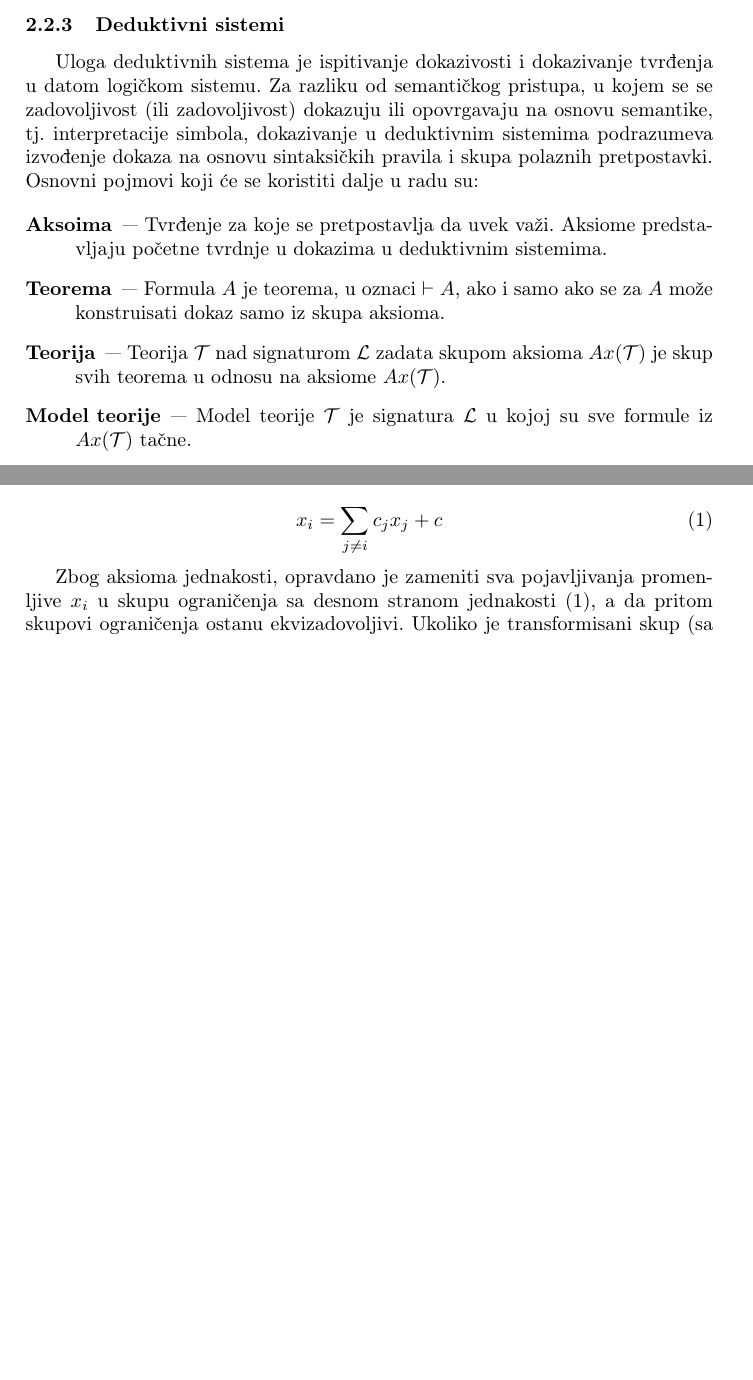
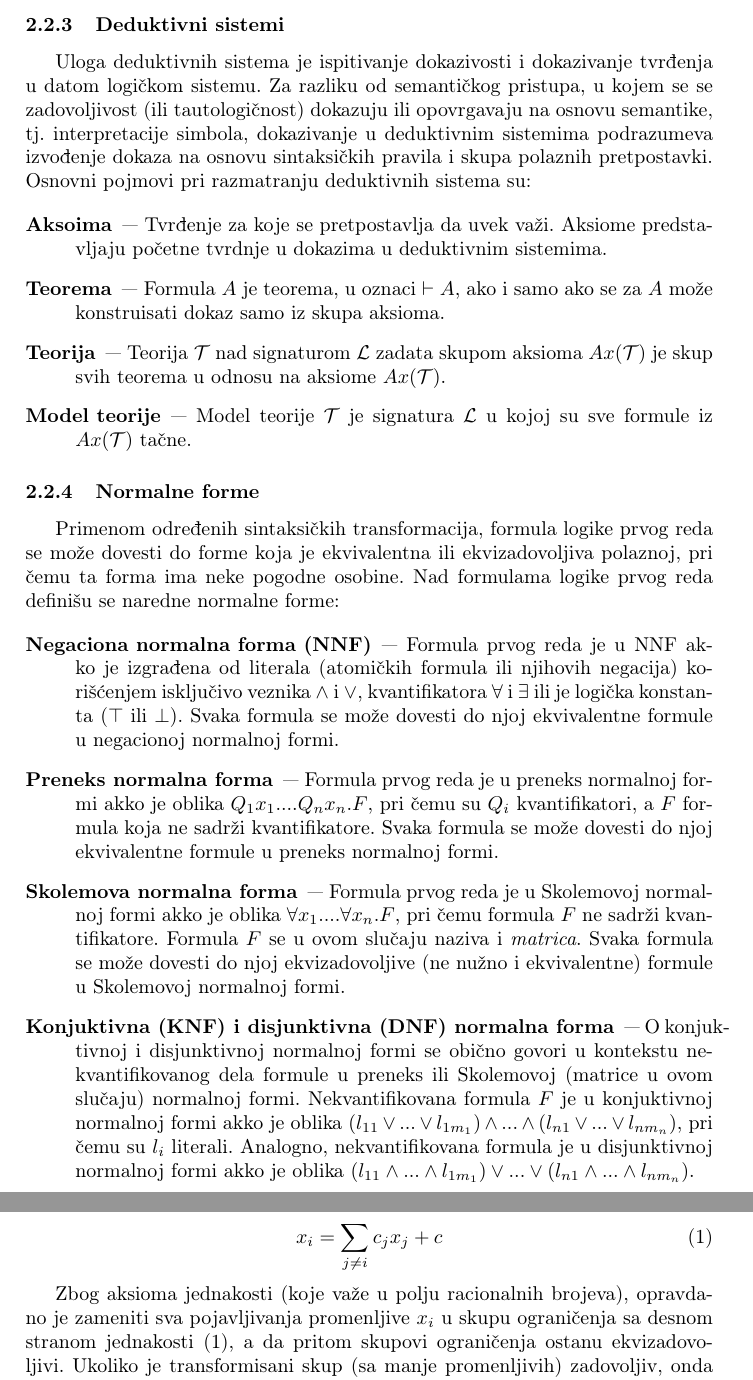
Before and after one commit to Aca-S/fourier-motzkin, a LaTeX paper (paper/fourier-motzkin.tex): two parts of pages 5 and 6 of 10 before the commit and two parts of pages 5 and 7 of 11 after it, joined at a grey line, cut so that both start at the same text, the shorter picture padded with empty space. Compiled offline with pdfLaTeX.

Commit message:
Small changes in the paper

```diff
--- a/paper/fourier-motzkin.tex
+++ b/paper/fourier-motzkin.tex
@@ -115,13 +115,24 @@
 
 \subsubsection{Deduktivni sistemi}
 
-Uloga deduktivnih sistema je ispitivanje dokazivosti i dokazivanje tvrđenja u datom logičkom sistemu. Za razliku od semantičkog pristupa, u kojem se se zadovoljivost (ili zadovoljivost) dokazuju ili opovrgavaju na osnovu semantike, tj.~interpretacije simbola, dokazivanje u deduktivnim sistemima podrazumeva izvođenje dokaza na osnovu sintaksičkih pravila i skupa polaznih pretpostavki. Osnovni pojmovi koji će se koristiti dalje u radu su:
+Uloga deduktivnih sistema je ispitivanje dokazivosti i dokazivanje tvrđenja u datom logičkom sistemu. Za razliku od semantičkog pristupa, u kojem se se zadovoljivost (ili tautologičnost) dokazuju ili opovrgavaju na osnovu semantike, tj.~interpretacije simbola, dokazivanje u deduktivnim sistemima podrazumeva izvođenje dokaza na osnovu sintaksičkih pravila i skupa polaznih pretpostavki. Osnovni pojmovi pri razmatranju deduktivnih sistema su:
 
 \begin{description}
     \item[Aksoima] --- Tvrđenje za koje se pretpostavlja da uvek važi. Aksiome predstavljaju početne tvrdnje u dokazima u deduktivnim sistemima.
     \item[Teorema] --- Formula $A$ je teorema, u oznaci $\vdash A$, ako i samo ako se za $A$ može konstruisati dokaz samo iz skupa aksioma.
     \item[Teorija] --- Teorija $\mathcal{T}$ nad signaturom $\mathcal{L}$ zadata skupom aksioma $Ax(\mathcal{T})$ je skup svih teorema u odnosu na aksiome $Ax(\mathcal{T})$.
     \item[Model teorije] --- Model teorije $\mathcal{T}$ je signatura $\mathcal{L}$ u kojoj su sve formule iz $Ax(\mathcal{T})$ tačne.
+\end{description}
+
+\subsubsection{Normalne forme}
+
+Primenom određenih sintaksičkih transformacija, formula logike prvog reda se može dovesti do forme koja je ekvivalentna ili ekvizadovoljiva polaznoj, pri čemu ta forma ima neke pogodne osobine. Nad formulama logike prvog reda definišu se naredne normalne forme:
+
+\begin{description}
+    \item[Negaciona normalna forma (NNF)] --- Formula prvog reda je u NNF akko je izgrađena od literala (atomičkih formula ili njihovih negacija) korišćenjem isključivo veznika $\land$ i $\lor$, kvantifikatora $\forall$ i $\exists$ ili je logička konstanta ($\top$ ili $\bot$). Svaka formula se može dovesti do njoj ekvivalentne formule u negacionoj normalnoj formi.
+    \item[Preneks normalna forma] --- Formula prvog reda je u preneks normalnoj formi akko je oblika $Q_1x_1. ... Q_nx_n.F$, pri čemu su $Q_i$ kvantifikatori, a $F$ formula koja ne sadrži kvantifikatore. Svaka formula se može dovesti do njoj ekvivalentne formule u preneks normalnoj formi.
+    \item[Skolemova normalna forma] --- Formula prvog reda je u Skolemovoj normalnoj formi akko je oblika $\forall x_1. ... \forall x_n.F$, pri čemu formula $F$ ne sadrži kvantifikatore. Formula $F$ se u ovom slučaju naziva i \textit{matrica}. Svaka formula se može dovesti do njoj ekvizadovoljive (ne nužno i ekvivalentne) formule u Skolemovoj normalnoj formi.
+    \item[Konjuktivna (KNF) i disjunktivna (DNF) normalna forma] --- O konjuktivnoj i disjunktivnoj normalnoj formi se obično govori u kontekstu nekvantifikovanog dela formule u preneks ili Skolemovoj (matrice u ovom slučaju) normalnoj formi. Nekvantifikovana formula $F$ je u konjuktivnoj normalnoj formi akko je oblika $(l_{11} \lor ... \lor l_{1m_1}) \land ... \land (l_{n1} \lor ... \lor l_{nm_n})$, pri čemu su $l_i$ literali. Analogno, nekvantifikovana formula je u disjunktivnoj normalnoj formi akko je oblika $(l_{11} \land ... \land l_{1m_1}) \lor ... \lor (l_{n1} \land ... \land l_{nm_n})$.
 \end{description}
 
 \subsection{Jezik logike prvog reda nad linearnim fragmentom teorije uređenih polja}
@@ -146,14 +157,14 @@
 
 \subsection{Eliminacija promenljive po jednakosti}
 
-Eliminacija promenljive $x_i$ po jednakosti podrazumeva da se u skupu ograničenja nalazi ograničenje oblika $... + a_ix_i + ... = b$, $a_i \ne 0$. Tada se promenljiva $x_i$ može izraziti preko ostalih promenljivih koje učestvuju u datoj jednakosti:
+Eliminacija promenljive $x_i$ po jednakosti podrazumeva da se u skupu ograničenja nalazi ograničenje oblika $a_1x_1 + ... + a_ix_i + ... + a_nx_n= b$, $a_i \ne 0$. Tada se promenljiva $x_i$ može izraziti preko ostalih promenljivih koje učestvuju u datoj jednakosti:
 
 \begin{equation}
     \label{eq:xi_equality}
     x_i = \sum_{j \ne i}{c_jx_j + c}
 \end{equation}
 
-Zbog aksioma jednakosti, opravdano je zameniti sva pojavljivanja promenljive $x_i$ u skupu ograničenja sa desnom stranom jednakosti \eqref{eq:xi_equality}, a da pritom skupovi ograničenja ostanu ekvizadovoljivi. Ukoliko je transformisani skup (sa manje promenljivih) zadovoljiv, onda se vrednost promenljive $x_i$ lako može izračunati na osnovu jednakosti \eqref{eq:xi_equality}. Polazno ograničenje jednakosti, iz koje je dobijena jednakost \eqref{eq:xi_equality}, se onda može eliminisati iz skupa ograničenja.
+Zbog aksioma jednakosti (koje važe u polju racionalnih brojeva), opravdano je zameniti sva pojavljivanja promenljive $x_i$ u skupu ograničenja sa desnom stranom jednakosti \eqref{eq:xi_equality}, a da pritom skupovi ograničenja ostanu ekvizadovoljivi. Ukoliko je transformisani skup (sa manje promenljivih) zadovoljiv, onda se vrednost promenljive $x_i$ lako može izračunati na osnovu jednakosti \eqref{eq:xi_equality}. Polazno ograničenje jednakosti, iz koje je dobijena jednakost \eqref{eq:xi_equality}, se onda može eliminisati iz skupa ograničenja.
 
 U nastavku sledi primer izvršavanja ovog koraka. Neka je dat naredni skup linearnih ograničenja:
 
```
Also changed, not shown: paper/fourier-motzkin.pdf, paper/fourier-motzkin.tex (14 more changed lines).
